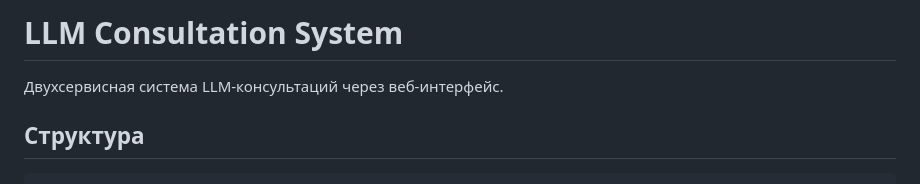
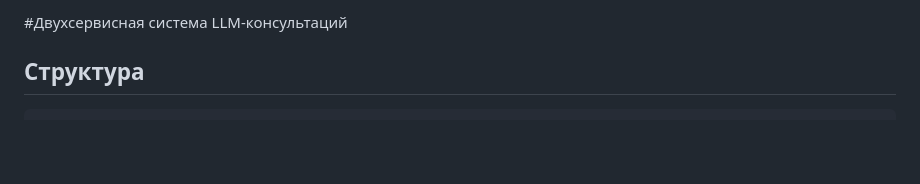
Before and after one commit to KZAKNES/mephi-comission-project-2026, a Markdown page: README.md, the part around the change. Rendered like a GitHub page; blank space fills up the shorter version.

```diff
--- a/README.md
+++ b/README.md
@@ -1,6 +1,4 @@
-# LLM Consultation System
-
-Двухсервисная система LLM-консультаций через веб-интерфейс.
+#Двухсервисная система LLM-консультаций
 
 ## Структура
 
```
